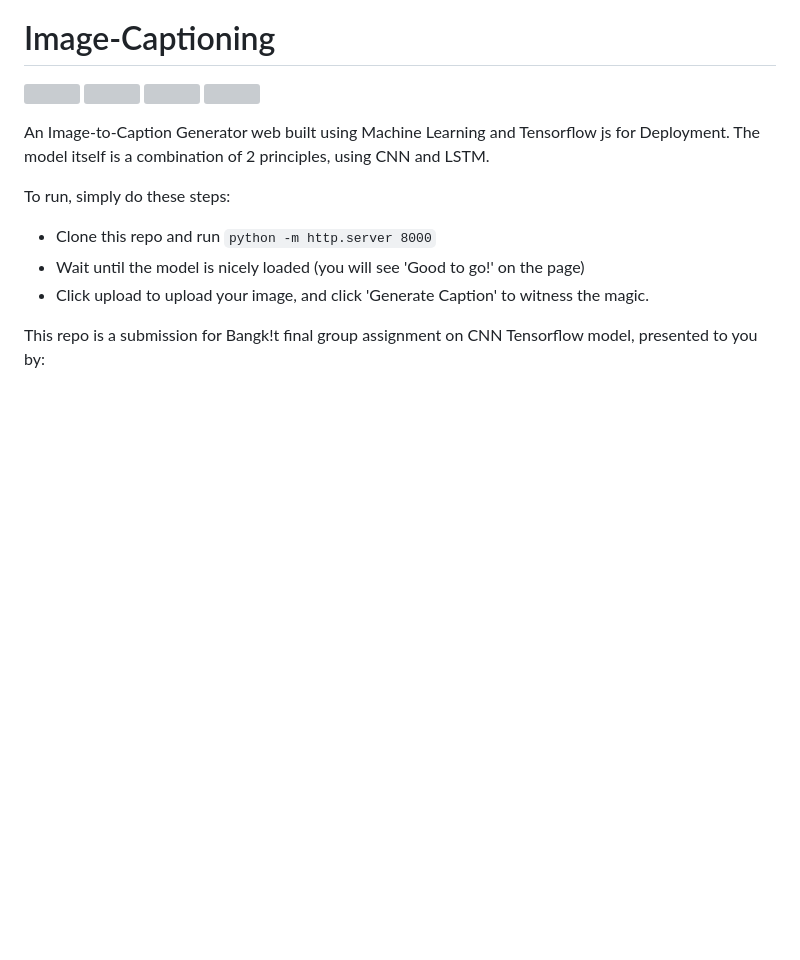
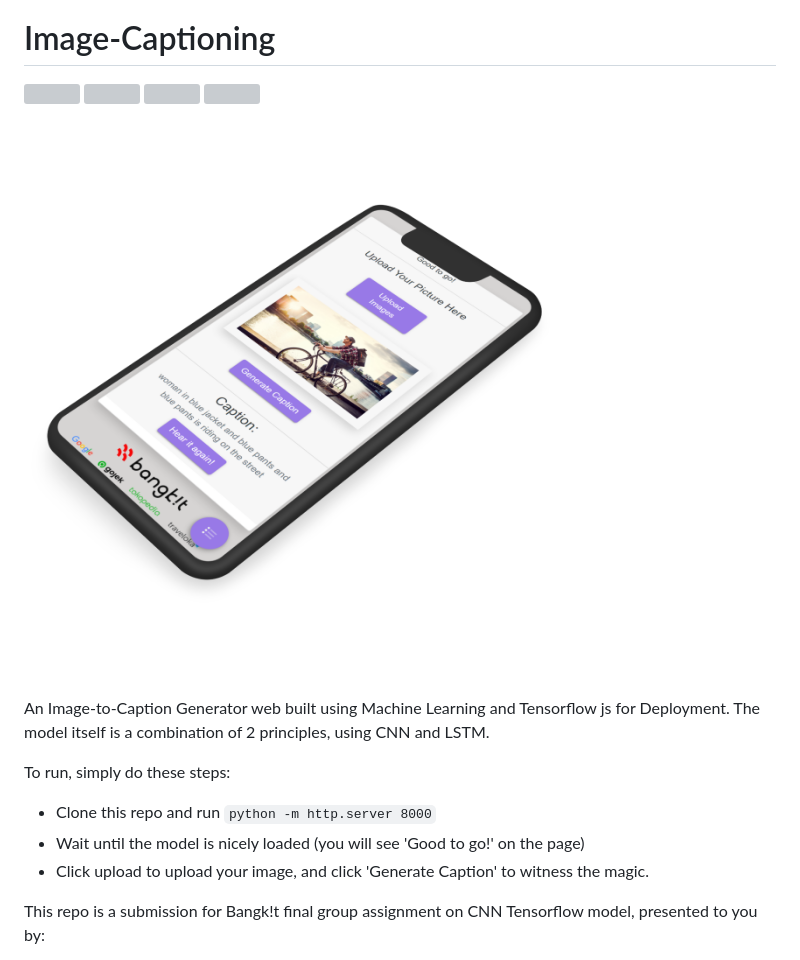
Before and after one commit to fahmij8/Bangkit-Final-Project, a Markdown page: README.md, the part around the change. Rendered like a GitHub page; pictures changed too: preview.png (added); blank space fills up the shorter version; grey boxes are pictures that could not be loaded.

Commit message:
Add preview

```diff
--- a/README.md
+++ b/README.md
@@ -1,6 +1,8 @@
 # Image-Captioning
 
 ![](https://img.shields.io/github/issues/fahmij8/Bangkit-Final-Project) ![](https://img.shields.io/github/forks/fahmij8/Bangkit-Final-Project) ![](https://img.shields.io/github/stars/fahmij8/Bangkit-Final-Project) ![](https://img.shields.io/github/license/fahmij8/Bangkit-Final-Project)
+
+![Project Preview](preview.png)
 
 An Image-to-Caption Generator web built using Machine Learning and Tensorflow js for Deployment.
 The model itself is a combination of 2 principles, using CNN and LSTM.
```
